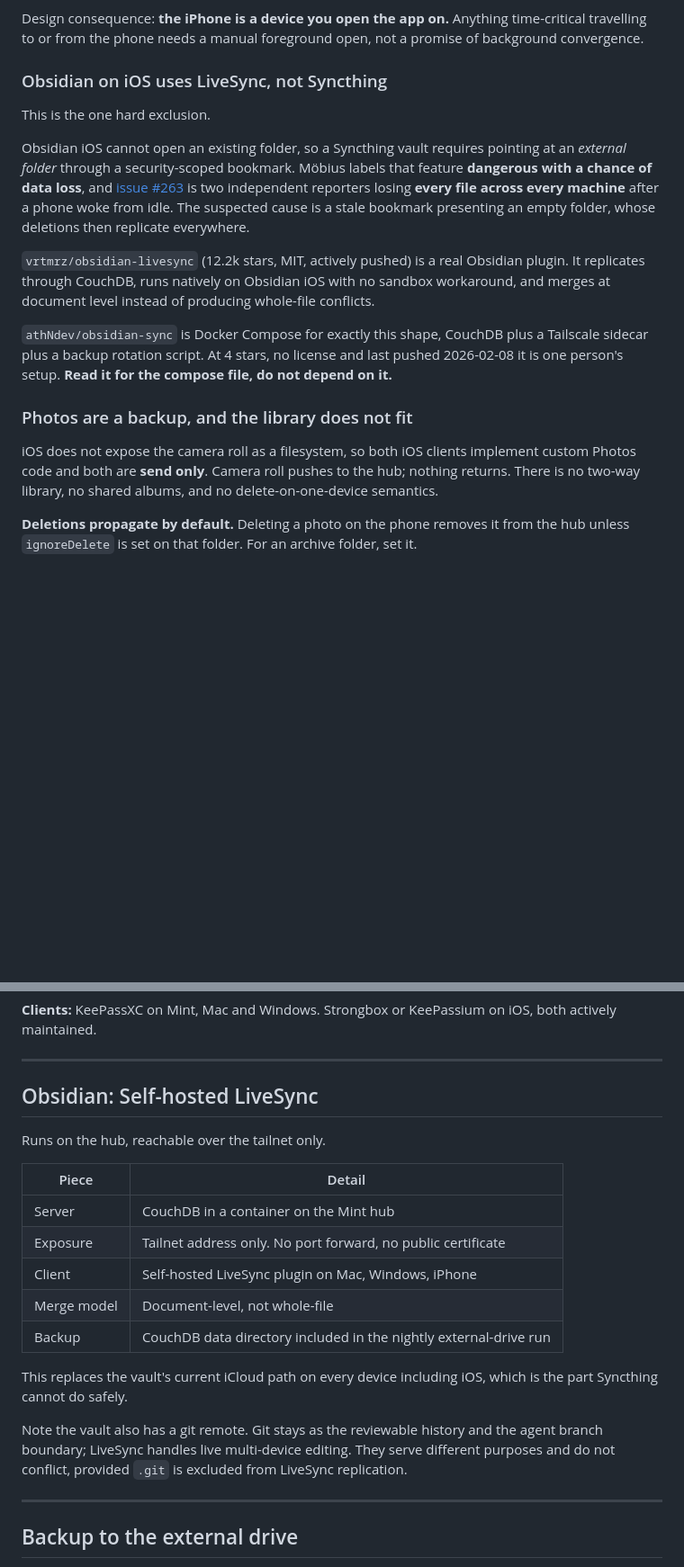
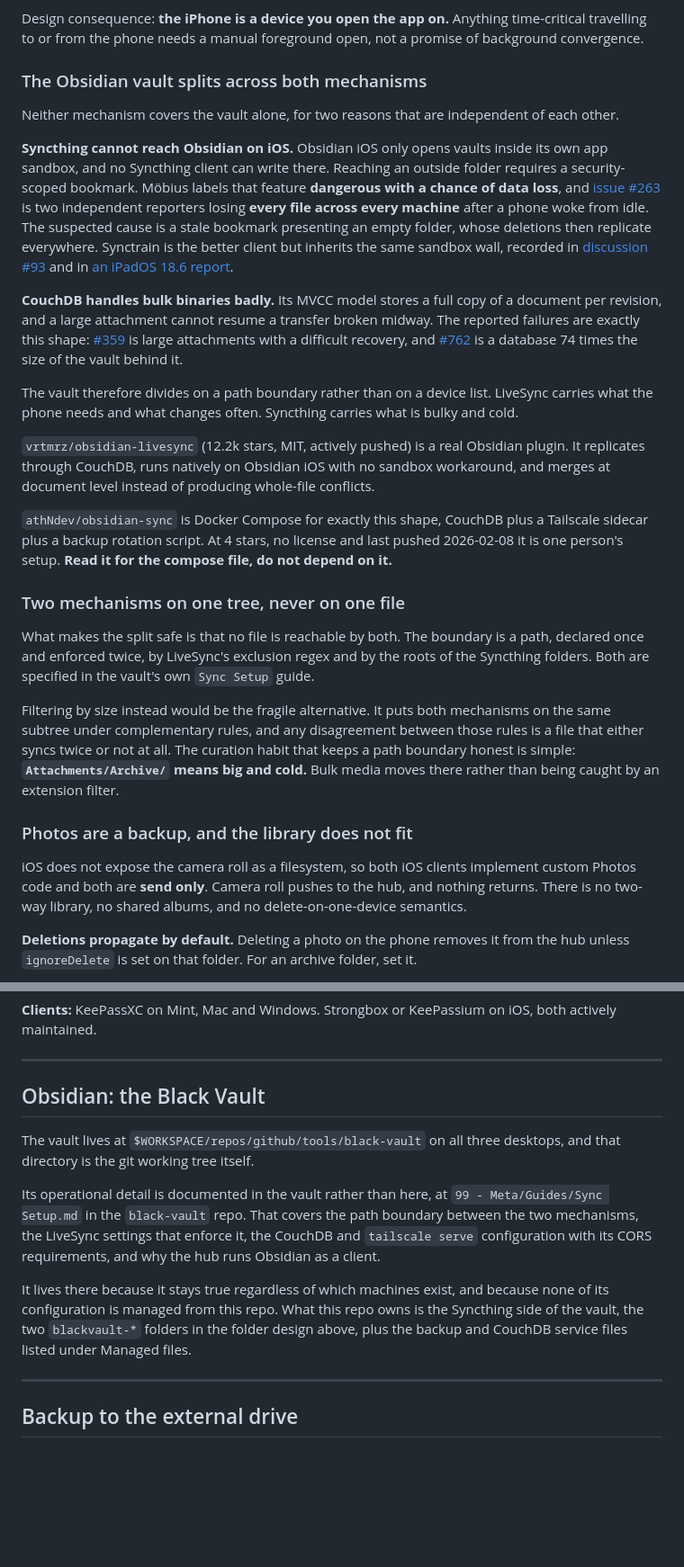
Before and after one commit to realdavidvega/dotfiles, a Markdown page: doc/personal-cloud-sync.md, 2 parts joined by grey strips. Shown at 90% size. Drawn GitHub-style; blank space fills up the shorter version.

```diff
--- a/doc/personal-cloud-sync.md
+++ b/doc/personal-cloud-sync.md
@@ -103,16 +113,29 @@ Design consequence: **the iPhone is a device you open the app on.** Anything tim
 travelling to or from the phone needs a manual foreground open, not a promise of background
 convergence.
 
-### Obsidian on iOS uses LiveSync, not Syncthing
+### The Obsidian vault splits across both mechanisms
 
-This is the one hard exclusion.
+Neither mechanism covers the vault alone, for two reasons that are independent of each other.
 
-Obsidian iOS cannot open an existing folder, so a Syncthing vault requires pointing at an
-*external folder* through a security-scoped bookmark. Möbius labels that feature **dangerous
-with a chance of data loss**, and [issue #263](https://github.com/MobiusSync/MobiusSync/issues/263)
-is two independent reporters losing **every file across every machine** after a phone woke
-from idle. The suspected cause is a stale bookmark presenting an empty folder, whose deletions
-then replicate everywhere.
+**Syncthing cannot reach Obsidian on iOS.** Obsidian iOS only opens vaults inside its own app
+sandbox, and no Syncthing client can write there. Reaching an outside folder requires a
+security-scoped bookmark. Möbius labels that feature **dangerous with a chance of data loss**,
+and [issue #263](https://github.com/MobiusSync/MobiusSync/issues/263) is two independent
+reporters losing **every file across every machine** after a phone woke from idle. The suspected
+cause is a stale bookmark presenting an empty folder, whose deletions then replicate everywhere.
+Synctrain is the better client but inherits the same sandbox wall, recorded in
+[discussion #93](https://github.com/pixelspark/sushitrain/discussions/93) and in
+[an iPadOS 18.6 report](https://forum.obsidian.md/t/using-synctrain-on-ipad-ipados-18-6-unable-to-access-the-synced-vault/104343).
+
+**CouchDB handles bulk binaries badly.** Its MVCC model stores a full copy of a document per
+revision, and a large attachment cannot resume a transfer broken midway. The reported failures
+are exactly this shape: [#359](https://github.com/vrtmrz/obsidian-livesync/issues/359) is large
+attachments with a difficult recovery, and
+[#762](https://github.com/vrtmrz/obsidian-livesync/issues/762) is a database 74 times the size
+of the vault behind it.
+
+The vault therefore divides on a path boundary rather than on a device list. LiveSync carries
+what the phone needs and what changes often. Syncthing carries what is bulky and cold.
 
 `vrtmrz/obsidian-livesync` (12.2k stars, MIT, actively pushed) is a real Obsidian plugin. It
 replicates through CouchDB, runs natively on Obsidian iOS with no sandbox workaround, and
@@ -122,10 +145,22 @@ merges at document level instead of producing whole-file conflicts.
 sidecar plus a backup rotation script. At 4 stars, no license and last pushed 2026-02-08 it
 is one person's setup. **Read it for the compose file, do not depend on it.**
 
+### Two mechanisms on one tree, never on one file
+
+What makes the split safe is that no file is reachable by both. The boundary is a path, declared
+once and enforced twice, by LiveSync's exclusion regex and by the roots of the Syncthing
+folders. Both are specified in the vault's own `Sync Setup` guide.
+
+Filtering by size instead would be the fragile alternative. It puts both mechanisms on the same
+subtree under complementary rules, and any disagreement between those rules is a file that
+either syncs twice or not at all. The curation habit that keeps a path boundary honest is
+simple: **`Attachments/Archive/` means big and cold.** Bulk media moves there rather than being
+caught by an extension filter.
+
 ### Photos are a backup, and the library does not fit
 
 iOS does not expose the camera roll as a filesystem, so both iOS clients implement custom
-Photos code and both are **send only**. Camera roll pushes to the hub; nothing returns. There
+Photos code and both are **send only**. Camera roll pushes to the hub, and nothing returns. There
 is no two-way library, no shared albums, and no delete-on-one-device semantics.
 
 **Deletions propagate by default.** Deleting a photo on the phone removes it from the hub
@@ -198,24 +246,20 @@ maintained.
 
 ***
 
-## Obsidian: Self-hosted LiveSync
+## Obsidian: the Black Vault
 
-Runs on the hub, reachable over the tailnet only.
+The vault lives at `$WORKSPACE/repos/github/tools/black-vault` on all three desktops, and that
+directory is the git working tree itself.
 
-| Piece | Detail |
-|---|---|
-| Server | CouchDB in a container on the Mint hub |
-| Exposure | Tailnet address only. No port forward, no public certificate |
-| Client | Self-hosted LiveSync plugin on Mac, Windows, iPhone |
-| Merge model | Document-level, not whole-file |
-| Backup | CouchDB data directory included in the nightly external-drive run |
+Its operational detail is documented in the vault rather than here, at
+`99 - Meta/Guides/Sync Setup.md` in the `black-vault` repo. That covers the path boundary between
+the two mechanisms, the LiveSync settings that enforce it, the CouchDB and `tailscale serve`
+configuration with its CORS requirements, and why the hub runs Obsidian as a client.
 
-This replaces the vault's current iCloud path on every device including iOS, which is the part
-Syncthing cannot do safely.
-
-Note the vault also has a git remote. Git stays as the reviewable history and the agent branch
-boundary; LiveSync handles live multi-device editing. They serve different purposes and do not
-conflict, provided `.git` is excluded from LiveSync replication.
+It lives there because it stays true regardless of which machines exist, and because none of its
+configuration is managed from this repo. What this repo owns is the Syncthing side of the vault,
+the two `blackvault-*` folders in the folder design above, plus the backup and CouchDB service
+files listed under Managed files.
 
 ***
 
```
Also changed, not shown: other parts of doc/personal-cloud-sync.md (+61 -19 lines).
